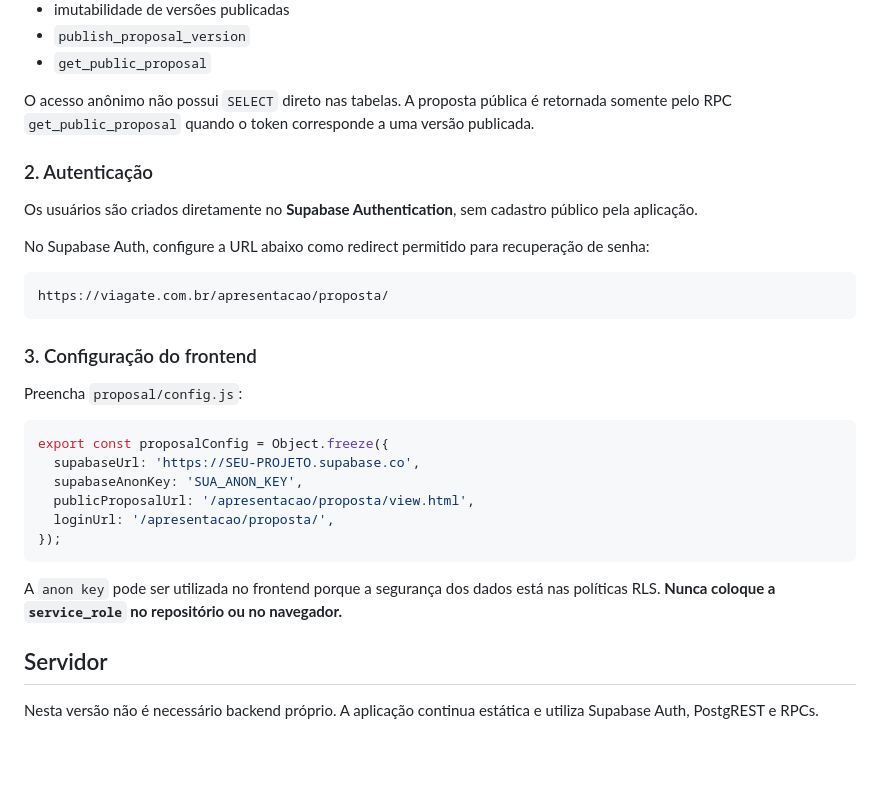
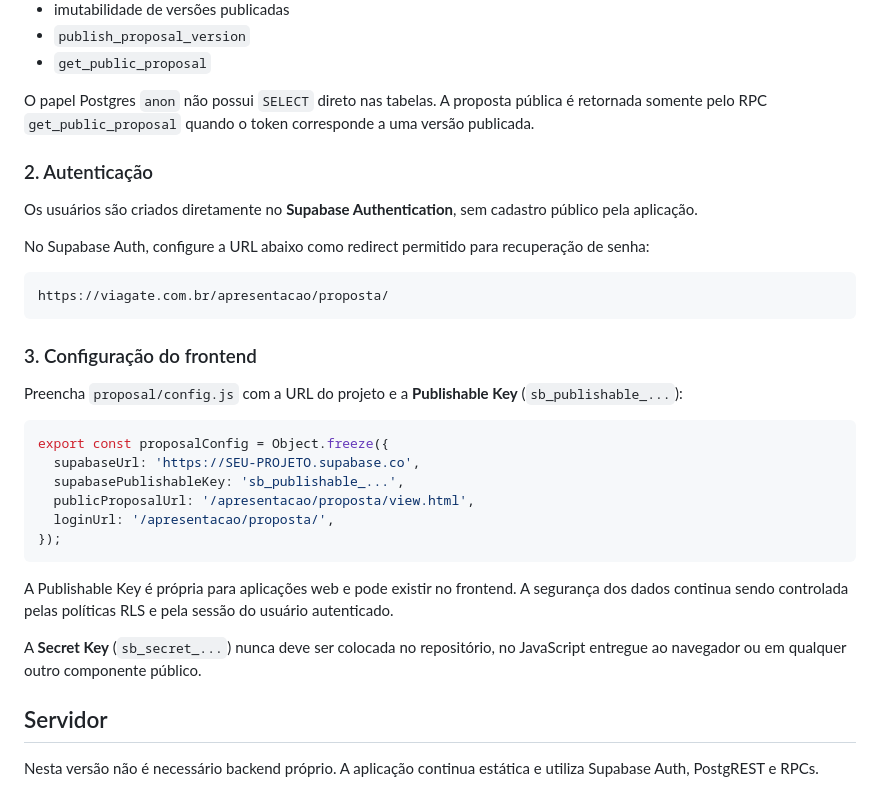
Before and after one commit to jefersonMarques/apresentacao-viagate, a Markdown page: README.md, the part around the change. GitHub-like rendering; blank space fills up the shorter version.

Commit message:
docs: update Supabase API key terminology

````diff
--- a/README.md
+++ b/README.md
@@ -78,7 +78,7 @@ As migrations criam:
 - `publish_proposal_version`
 - `get_public_proposal`
 
-O acesso anônimo não possui `SELECT` direto nas tabelas. A proposta pública é retornada somente pelo RPC `get_public_proposal` quando o token corresponde a uma versão publicada.
+O papel Postgres `anon` não possui `SELECT` direto nas tabelas. A proposta pública é retornada somente pelo RPC `get_public_proposal` quando o token corresponde a uma versão publicada.
 
 ### 2. Autenticação
 
@@ -92,18 +92,20 @@ https://viagate.com.br/apresentacao/proposta/
 
 ### 3. Configuração do frontend
 
-Preencha `proposal/config.js`:
+Preencha `proposal/config.js` com a URL do projeto e a **Publishable Key** (`sb_publishable_...`):
 
 ```javascript
 export const proposalConfig = Object.freeze({
   supabaseUrl: 'https://SEU-PROJETO.supabase.co',
-  supabaseAnonKey: 'SUA_ANON_KEY',
+  supabasePublishableKey: 'sb_publishable_...',
   publicProposalUrl: '/apresentacao/proposta/view.html',
   loginUrl: '/apresentacao/proposta/',
 });
 ```
 
-A `anon key` pode ser utilizada no frontend porque a segurança dos dados está nas políticas RLS. **Nunca coloque a `service_role` no repositório ou no navegador.**
+A Publishable Key é própria para aplicações web e pode existir no frontend. A segurança dos dados continua sendo controlada pelas políticas RLS e pela sessão do usuário autenticado.
+
+A **Secret Key** (`sb_secret_...`) nunca deve ser colocada no repositório, no JavaScript entregue ao navegador ou em qualquer outro componente público.
 
 ## Servidor
 
````
